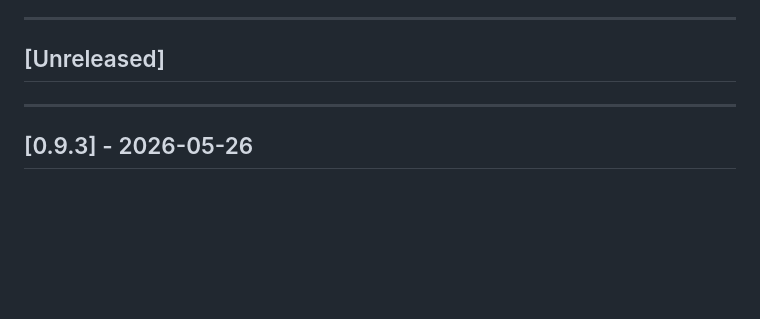
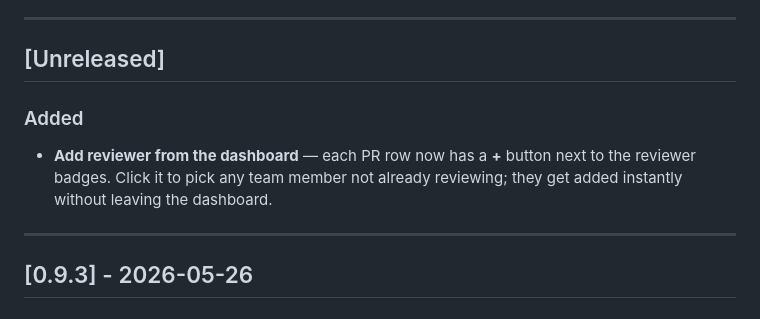
Before and after one commit to zupit-it/Zu-Git, a Markdown page: CHANGELOG.md, the part around the change. GitHub-like rendering; blank space fills up the shorter version.

```diff
--- a/CHANGELOG.md
+++ b/CHANGELOG.md
@@ -6,6 +6,11 @@ Format follows [Keep a Changelog](https://keepachangelog.com/en/1.1.0/).
 ---
 
 ## [Unreleased]
+
+### Added
+- **Add reviewer from the dashboard** — each PR row now has a **+** button next to the reviewer
+  badges. Click it to pick any team member not already reviewing; they get added instantly without
+  leaving the dashboard.
 
 ---
 
```
Also changed, not shown: public/assets/changelog/add-reviewer.png (added), 5 other files.
